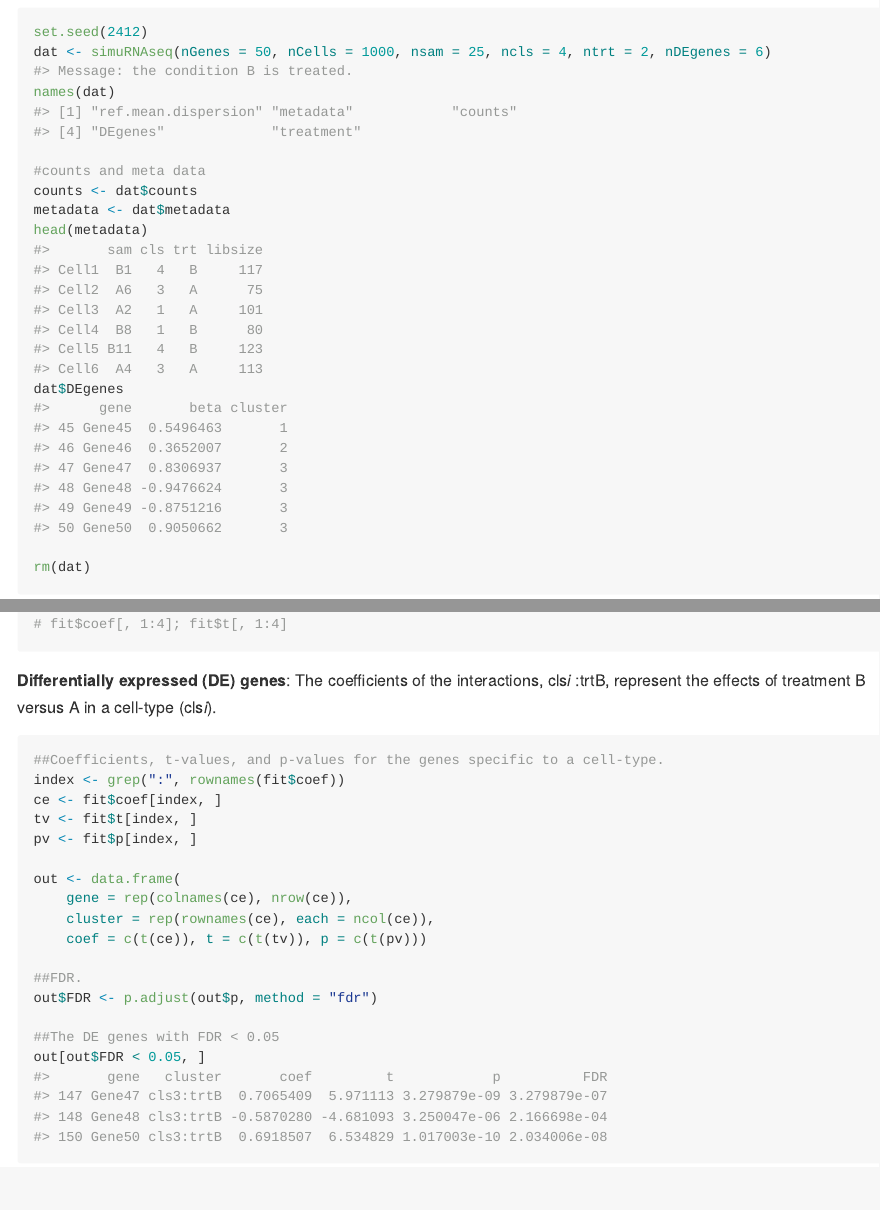
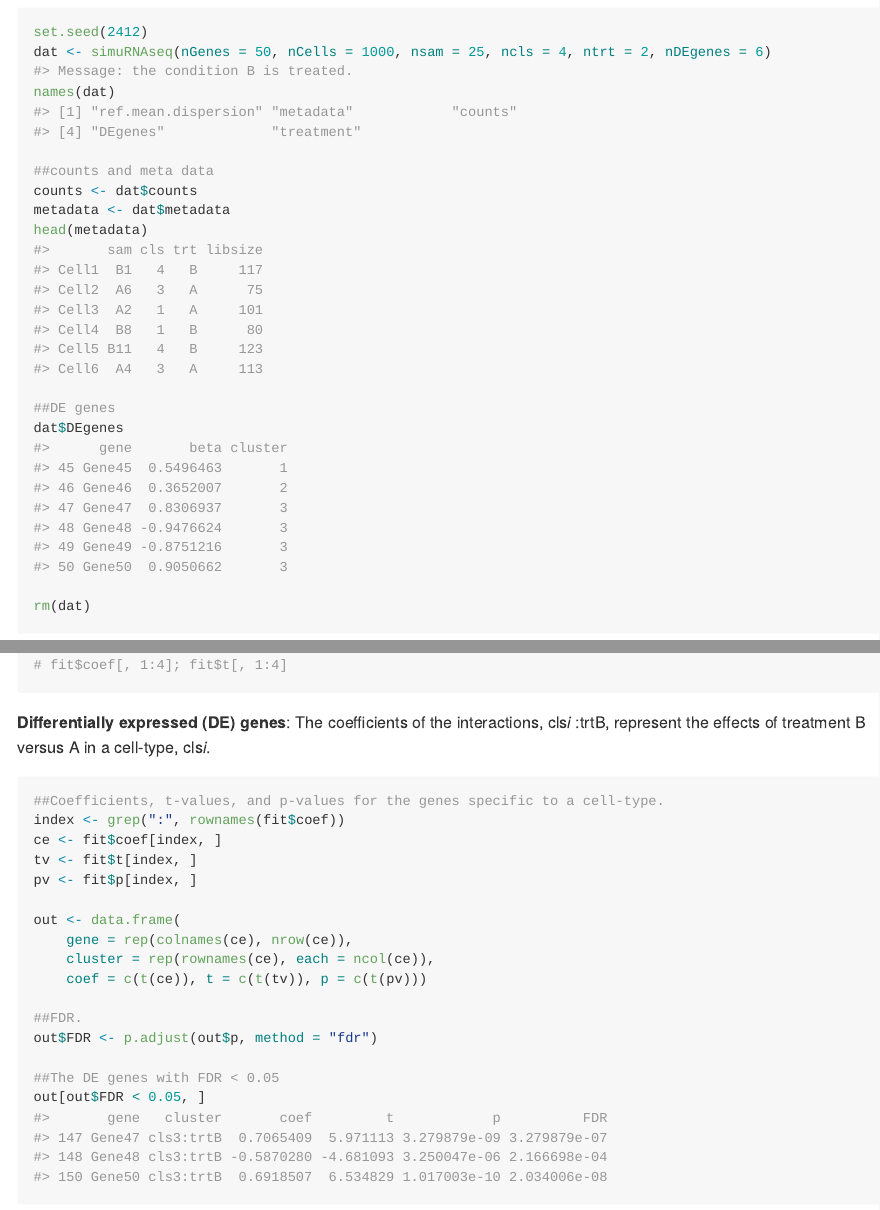
Before and after one commit to BaderLab/FLASHMM, an R Markdown document (README.Rmd): the page in a window 1100 px wide, from 1120 px down, and a second part further down, joined at a grey line. The pictures show the output file README.md that the author committed with the source, drawn offline in the style of GitHub; long lines of code are wrapped.

Commit message:
Initial commit

````diff
--- a/README.Rmd
+++ b/README.Rmd
@@ -62,10 +62,12 @@ set.seed(2412)
 dat <- simuRNAseq(nGenes = 50, nCells = 1000, nsam = 25, ncls = 4, ntrt = 2, nDEgenes = 6)
 names(dat)
 
-#counts and meta data
+##counts and meta data
 counts <- dat$counts
 metadata <- dat$metadata
 head(metadata)
+
+##DE genes
 dat$DEgenes
 
 rm(dat)
@@ -133,7 +135,7 @@ fit$p[, 1:4]
 ```
 
 **Differentially expressed (DE) genes**: The coefficients of the interactions, cls*i*
-:trtB, represent the effects of treatment B versus A in a cell-type (cls*i*).
+:trtB, represent the effects of treatment B versus A in a cell-type, cls*i*.
 
 ```{r}
 ##Coefficients, t-values, and p-values for the genes specific to a cell-type.
````
Also changed, not shown: README.md.
